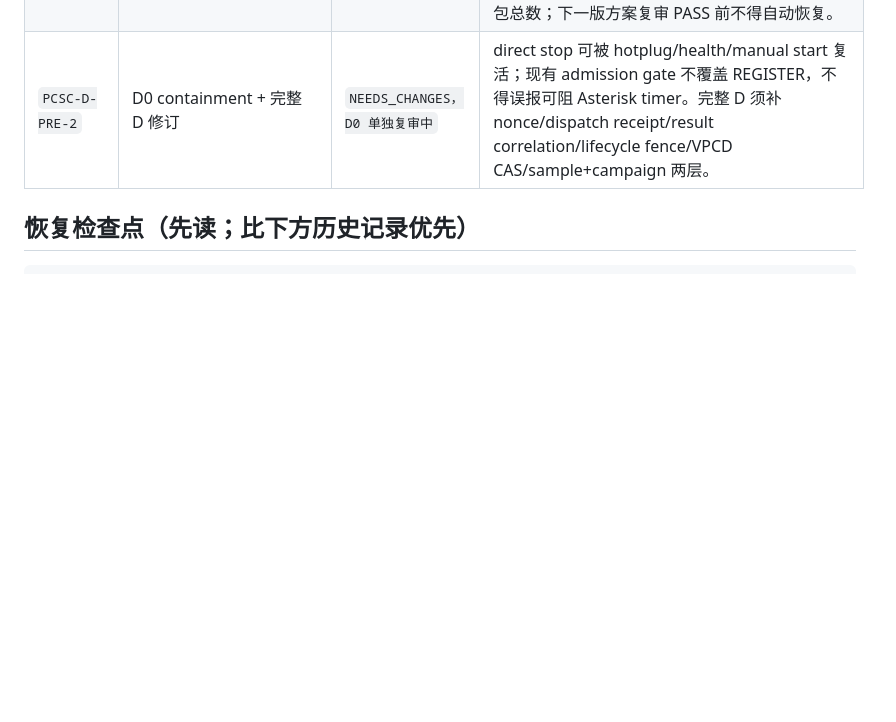
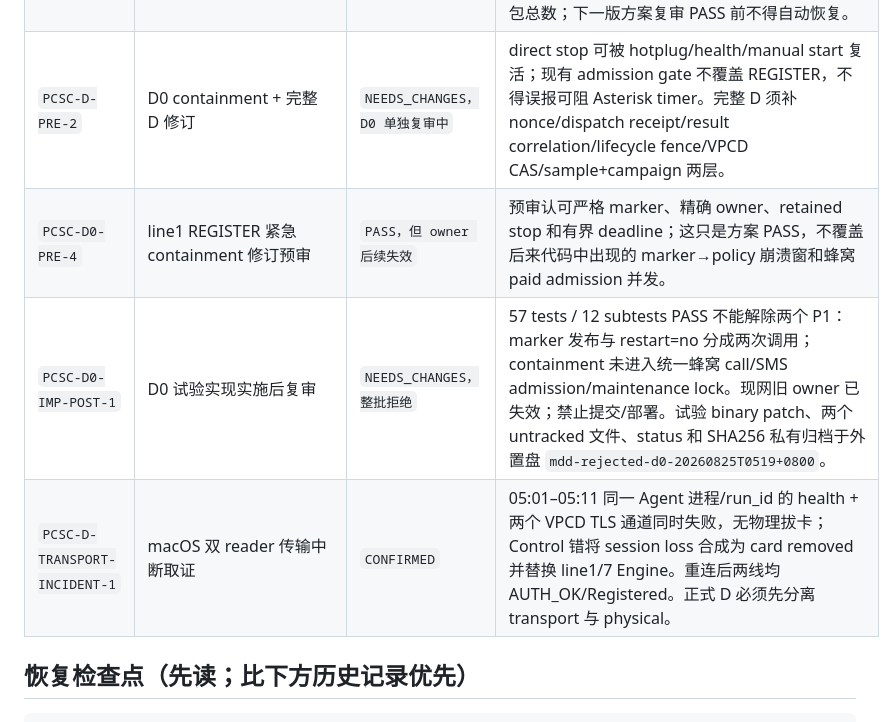
Before and after one commit to lovitus/mdd-sim-gateway, a Markdown page: TODO_ACTIVE_RECOVERY.md, the part around one of its changes. Drawn GitHub-style; blank space fills up the shorter version.

```diff
--- a/TODO_ACTIVE_RECOVERY.md
+++ b/TODO_ACTIVE_RECOVERY.md
@@ -119,6 +125,9 @@ G. 旧研究工作树封存：待 A/B/C 主流程稳定后进行。必须先制
 | `WINDOWS-C-FINAL-POST` | GUI/托盘交互验收与最终复审 | `PASS，C CLOSED` | 唯一 RDP session2、Limited task；界面显示 service running/runtime online/PID22584/正确 digest，WM_CLOSE 后驻留并隐藏、tray error absent、服务 PID 不变；证据 PNG sha256=`630e9d14...` 只存外置盘临时目录，Windows 测试产物/任务/GUI 均清零。实施后复审确认剩余 PC/SC/恢复预算归 D，自动媒体/浏览器音频归 E。 |
 | `PCSC-D-PRE-1` | remote-VPCD/USIM 恢复状态机 | `NEEDS_CHANGES，禁止实施` | timer 绕过、当前会话卡身份不足、AUTH_OK/fence 结果消费不闭合；line1 有两次显式 REGISTER 提交及后续 timer-driven AKA 证据，但无 dispatch receipt，不得声称精确网络发包总数；下一版方案复审 PASS 前不得自动恢复。 |
 | `PCSC-D-PRE-2` | D0 containment + 完整 D 修订 | `NEEDS_CHANGES，D0 单独复审中` | direct stop 可被 hotplug/health/manual start 复活；现有 admission gate 不覆盖 REGISTER，不得误报可阻 Asterisk timer。完整 D 须补 nonce/dispatch receipt/result correlation/lifecycle fence/VPCD CAS/sample+campaign 两层。 |
+| `PCSC-D0-PRE-4` | line1 REGISTER 紧急 containment 修订预审 | `PASS，但 owner 后续失效` | 预审认可严格 marker、精确 owner、retained stop 和有界 deadline；这只是方案 PASS，不覆盖后来代码中出现的 marker→policy 崩溃窗和蜂窝 paid admission 并发。 |
+| `PCSC-D0-IMP-POST-1` | D0 试验实现实施后复审 | `NEEDS_CHANGES，整批拒绝` | 57 tests / 12 subtests PASS 不能解除两个 P1：marker 发布与 restart=no 分成两次调用；containment 未进入统一蜂窝 call/SMS admission/maintenance lock。现网旧 owner 已失效；禁止提交/部署。试验 binary patch、两个 untracked 文件、status 和 SHA256 私有归档于外置盘 `mdd-rejected-d0-20260825T0519+0800`。 |
+| `PCSC-D-TRANSPORT-INCIDENT-1` | macOS 双 reader 传输中断取证 | `CONFIRMED` | 05:01–05:11 同一 Agent 进程/run_id 的 health + 两个 VPCD TLS 通道同时失败，无物理拔卡；Control 错将 session loss 合成为 card removed 并替换 line1/7 Engine。重连后两线均 AUTH_OK/Registered。正式 D 必须先分离 transport 与 physical。 |
 
 ## 恢复检查点（先读；比下方历史记录优先）
 
```
Also changed, not shown: other parts of TODO_ACTIVE_RECOVERY.md (+14 -8 lines).
